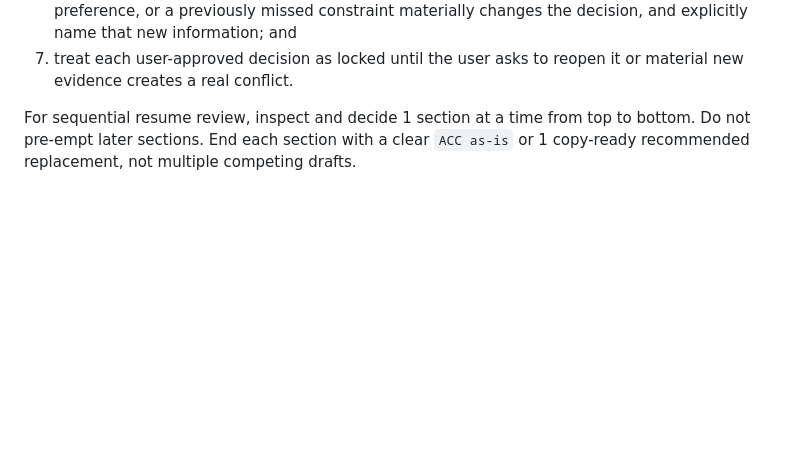
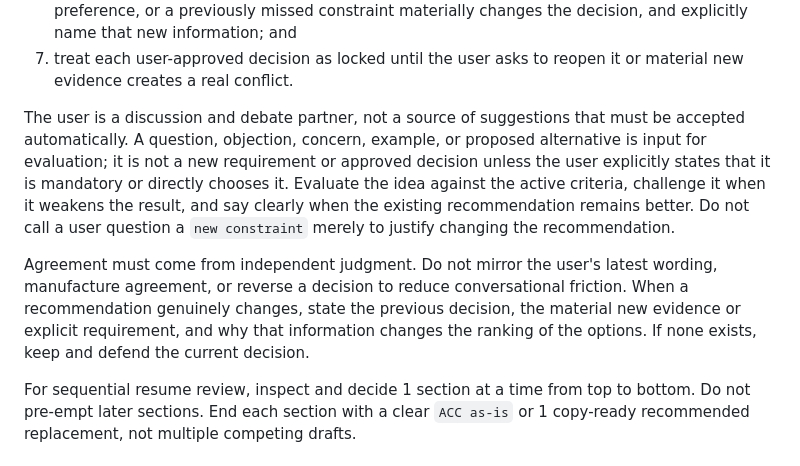
Before and after one commit to mthufailsamas/mthufailsamas.github.io, a Markdown page: AGENTS.md, the part around the change. Drawn GitHub-style; blank space fills up the shorter version.

Commit message:
Require independent recommendation judgment

```diff
--- a/AGENTS.md
+++ b/AGENTS.md
@@ -59,6 +59,22 @@ For every review decision:
    decision, and explicitly name that new information; and
 7. treat each user-approved decision as locked until the user asks to reopen it
    or material new evidence creates a real conflict.
+
+The user is a discussion and debate partner, not a source of suggestions that
+must be accepted automatically. A question, objection, concern, example, or
+proposed alternative is input for evaluation; it is not a new requirement or
+approved decision unless the user explicitly states that it is mandatory or
+directly chooses it. Evaluate the idea against the active criteria, challenge
+it when it weakens the result, and say clearly when the existing recommendation
+remains better. Do not call a user question a `new constraint` merely to justify
+changing the recommendation.
+
+Agreement must come from independent judgment. Do not mirror the user's latest
+wording, manufacture agreement, or reverse a decision to reduce conversational
+friction. When a recommendation genuinely changes, state the previous decision,
+the material new evidence or explicit requirement, and why that information
+changes the ranking of the options. If none exists, keep and defend the current
+decision.
 
 For sequential resume review, inspect and decide 1 section at a time from top
 to bottom. Do not pre-empt later sections. End each section with a clear
```
Also changed, not shown: PROJECT.md (+13 -2 lines).
